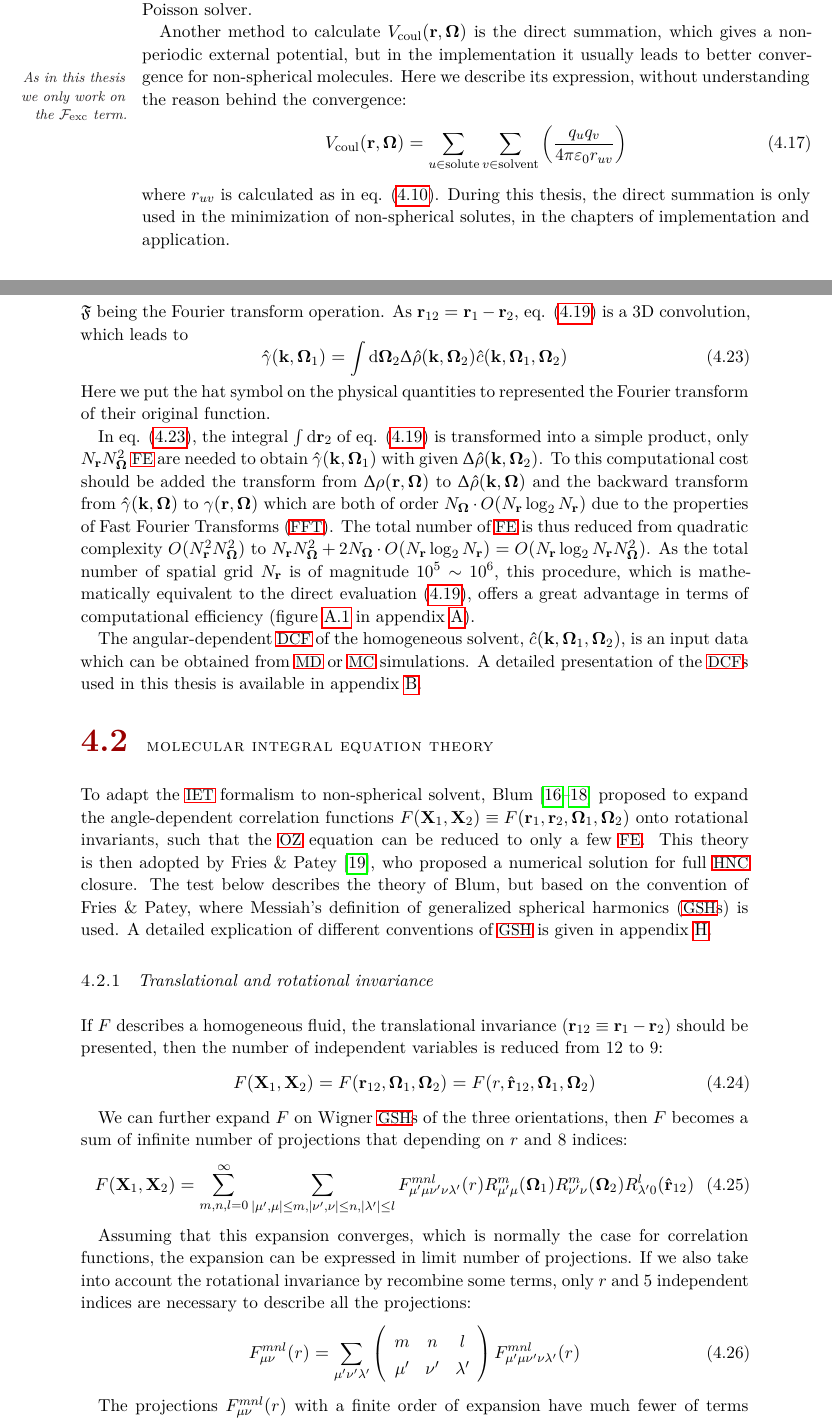
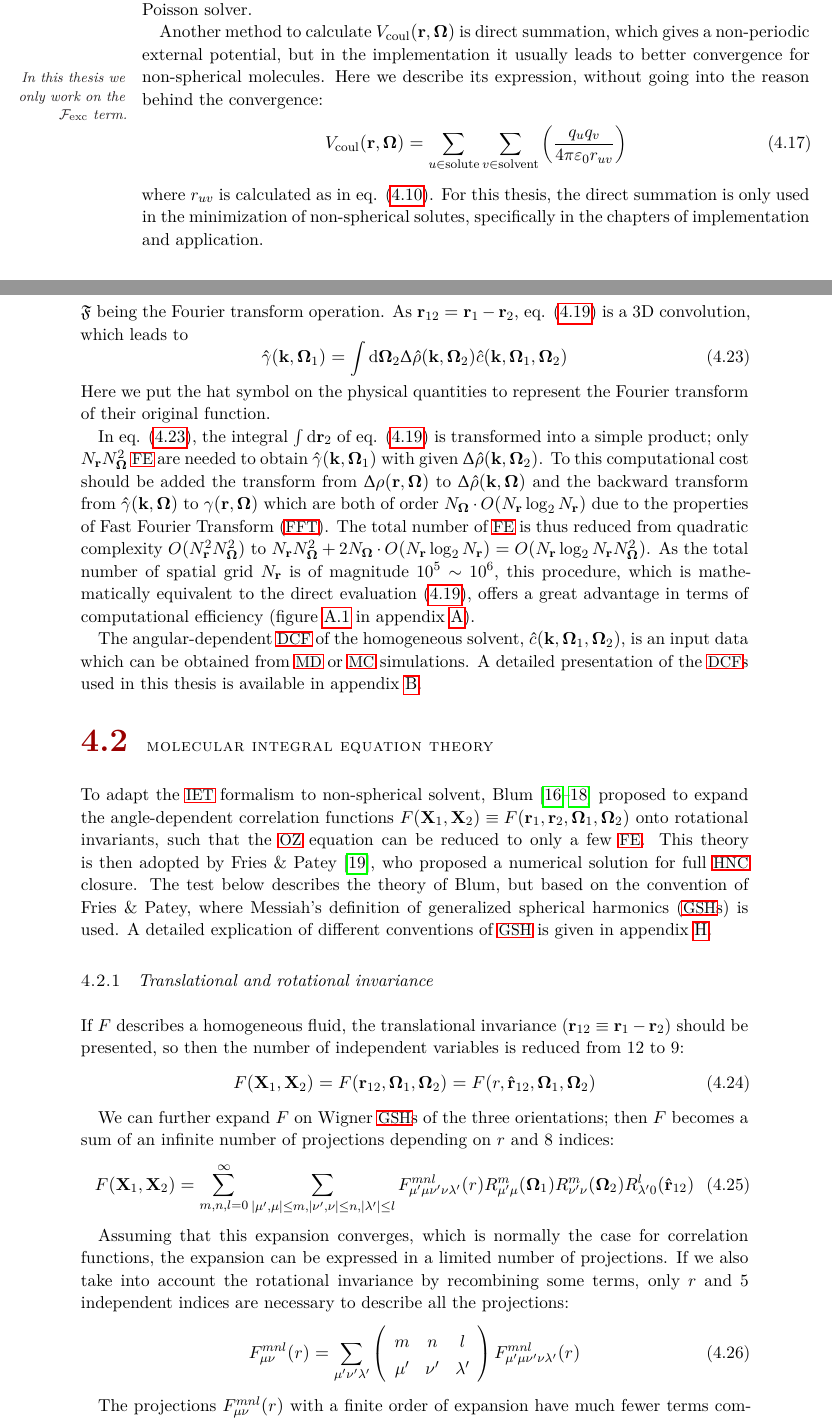
Before and after one commit to Hostiphre/M0921, a LaTeX thesis (M1116.tex, which reads Part_I_State_of_the_Art/13._molecular_liquids.tex): two parts of pages 36 and 37 of 146, joined at a grey line, cut so that both start at the same text. Compiled offline with pdfLaTeX; a missing font is replaced by an installed copy or a similar font.

Commit message:
Update 13._molecular_liquids.tex

```diff
--- a/Part_I_State_of_the_Art/13._molecular_liquids.tex
+++ b/Part_I_State_of_the_Art/13._molecular_liquids.tex
@@ -149,17 +149,17 @@ the nearby point of $V_{q}(\mathbf{r})$ obtained in the last step
 from the Poisson solver.
 
 Another method to calculate $V_{\mathrm{coul}}(\mathbf{r},\mathbf{\Omega})$
-is the direct summation, which gives a non-periodic external potential,
+is direct summation, which gives a non-periodic external potential,
 but in the implementation it usually leads to better convergence for
-non-spherical molecules. \marginpar{As in this thesis we only work on the $\mathcal{F}_{\mathrm{exc}}$
-term.}Here we describe its expression, without understanding the reason
+non-spherical molecules. \marginpar{In this thesis we only work on the $\mathcal{F}_{\mathrm{exc}}$
+term.}Here we describe its expression, without going into the reason
 behind the convergence:
 \begin{equation}
 V_{\mathrm{coul}}(\mathbf{r},\mathbf{\Omega})=\sum_{u\in\mathrm{solute}}\sum_{v\in\mathrm{solvent}}\left(\dfrac{q_{u}q_{v}}{4\pi\varepsilon_{0}r_{uv}}\right)
 \end{equation}
-where $r_{uv}$ is calculated as in eq. (\ref{eq:4.ruv}). During
+where $r_{uv}$ is calculated as in eq. (\ref{eq:4.ruv}). For
 this thesis, the direct summation is only used in the minimization
-of non-spherical solutes, in the chapters of implementation and application.
+of non-spherical solutes, specifically in the chapters of implementation and application.
 
 \subsection{The excess term\label{subsec:The-excess-term}}
 
@@ -200,18 +200,18 @@ eq. (\ref{eq:4.gamma}) is a 3D convolution, which leads to
 \begin{equation}
 \hat{\gamma}(\mathbf{k},\mathbf{\Omega}_{1})=\int\mathrm{d}\mathbf{\Omega}_{2}\Delta\hat{\rho}(\mathbf{k},\mathbf{\Omega}_{2})\hat{c}(\mathbf{k},\mathbf{\Omega}_{1},\mathbf{\Omega}_{2})\label{eq:4.gamma-k}
 \end{equation}
-Here we put the hat symbol on the physical quantities to represented
+Here we put the hat symbol on the physical quantities to represent
 the Fourier transform of their original function.
 
 In eq. (\ref{eq:4.gamma-k}), the integral $\int\mathrm{d}\mathbf{r}_{2}$
-of eq. (\ref{eq:4.gamma}) is transformed into a simple product, only
+of eq. (\ref{eq:4.gamma}) is transformed into a simple product; only
 $N_{\mathbf{r}}N_{\mathbf{\Omega}}^{2}$ \acs{FE} are needed to obtain
 $\hat{\gamma}(\mathbf{k},\mathbf{\Omega}_{1})$ with given $\Delta\hat{\rho}(\mathbf{k},\mathbf{\Omega}_{2})$.
 To this computational cost should be added the transform from $\Delta\rho(\mathbf{r},\mathbf{\Omega})$
 to $\Delta\hat{\rho}(\mathbf{k},\mathbf{\Omega})$ and the backward
 transform from $\hat{\gamma}(\mathbf{k},\mathbf{\Omega})$ to $\gamma(\mathbf{r},\mathbf{\Omega})$
 which are both of order $N_{\mathbf{\Omega}}\cdot O(N_{\mathbf{r}}\log_{2}N_{\mathbf{r}})$
-due to the properties of Fast Fourier Transforms (\acs{FFT}). The
+due to the properties of Fast Fourier Transform (\acs{FFT}). The
 total number of \acs{FE} is thus reduced from quadratic complexity
 $O(N_{\mathbf{r}}^{2}N_{\mathbf{\Omega}}^{2})$ to $N_{\mathbf{r}}N_{\mathbf{\Omega}}^{2}+2N_{\mathbf{\Omega}}\cdot O(N_{\mathbf{r}}\log_{2}N_{\mathbf{r}})=O(N_{\mathbf{r}}\log_{2}N_{\mathbf{r}}N_{\mathbf{\Omega}}^{2})$.
 As the total number of spatial grid $N_{\mathbf{r}}$ is of magnitude
@@ -242,23 +242,23 @@ in appendix \ref{chpt:symmetry}.
 
 If $F$ describes a homogeneous fluid, the translational invariance
 ($\mathbf{r}_{12}\equiv\mathbf{r}_{1}-\mathbf{r}_{2}$) should be
-presented, then the number of independent variables is reduced from
+presented, so then the number of independent variables is reduced from
 12 to 9:
 \begin{equation}
 F(\mathbf{X}_{1},\mathbf{X}_{2})=F(\mathbf{r}_{12},\mathbf{\Omega}_{1},\mathbf{\Omega}_{2})=F(r,\hat{\mathbf{r}}_{12},\mathbf{\Omega}_{1},\mathbf{\Omega}_{2})\label{eq:miet-def-func}
 \end{equation}
 
-We can further expand $F$ on Wigner \acs{GSH}s of the three orientations,
-then $F$ becomes a sum of infinite number of projections that depending
+We can further expand $F$ on Wigner \acs{GSH}s of the three orientations;
+then $F$ becomes a sum of an infinite number of projections depending
 on $r$ and 8 indices:
 \begin{equation}
 F(\mathbf{X}_{1},\mathbf{X}_{2})=\sum_{m,n,l=0}^{\infty}\sum_{\left|\mu',\mu\right|\leq m,\left|\nu',\nu\right|\leq n,\left|\lambda'\right|\leq l}F_{\mu'\mu\nu'\nu\lambda'}^{mnl}(r)R_{\mu'\mu}^{m}(\mathbf{\Omega}_{1})R_{\nu'\nu}^{m}(\mathbf{\Omega}_{2})R_{\lambda'0}^{l}(\hat{\mathbf{r}}_{12})
 \end{equation}
 
 Assuming that this expansion converges, which is normally the case
-for correlation functions, the expansion can be expressed in limit
+for correlation functions, the expansion can be expressed in a limited
 number of projections. If we also take into account the rotational
-invariance by recombine some terms, only $r$ and 5 independent indices
+invariance by recombining some terms, only $r$ and 5 independent indices
 are necessary to describe all the projections:
 \begin{equation}
 F_{\mu\nu}^{mnl}(r)=\sum_{\mu'\nu'\lambda'}\left(\begin{array}{ccc}
```
Also changed, not shown: Part_I_State_of_the_Art/13._molecular_liquids.tex (28 more changed lines).
